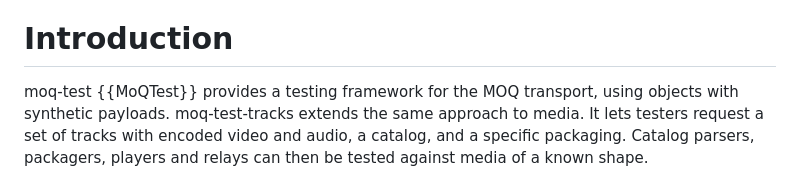
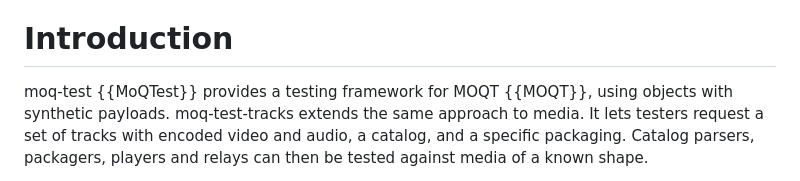
Before and after one commit to gmarzot/draft-marzot-moq-test-tracks, a Markdown page: draft-marzot-moq-test-tracks.md, the part around one of its changes. Drawn GitHub-style.

```diff
--- a/draft-marzot-moq-test-tracks.md
+++ b/draft-marzot-moq-test-tracks.md
@@ -54,7 +54,7 @@ that a publisher can generate media of a requested shape.
 
 # Introduction
 
-moq-test {{MoQTest}} provides a testing framework for the MOQ transport,
+moq-test {{MoQTest}} provides a testing framework for MOQT {{MOQT}},
 using objects with synthetic payloads. moq-test-tracks extends the same
 approach to media. It lets testers request a set of tracks with encoded
 video and audio, a catalog, and a specific packaging. Catalog parsers,
```
Also changed, not shown: other parts of draft-marzot-moq-test-tracks.md (+52 -53 lines).
